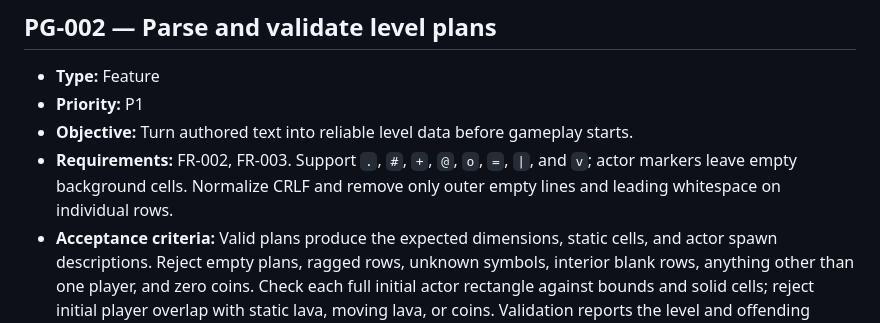
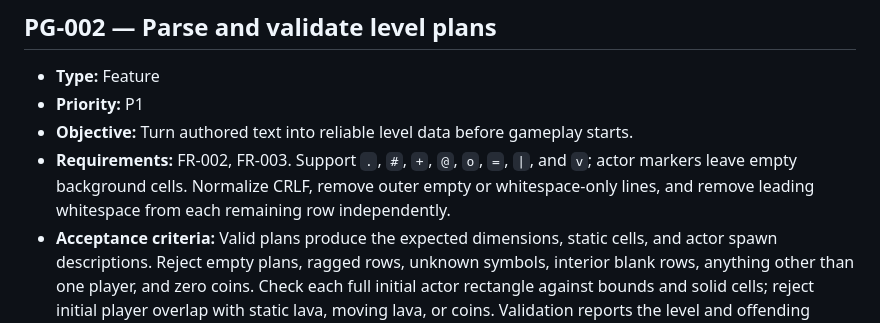
Before and after one commit to karstenkoerner/eloquent-javascript-platform-game, a Markdown page: docs/ENGINEERING_BACKLOG.md, the part around the change. GitHub-like rendering.

Commit message:
docs: clarify parser normalization wording in ENGINEERING_BACKLOG.md

```diff
--- a/docs/ENGINEERING_BACKLOG.md
+++ b/docs/ENGINEERING_BACKLOG.md
@@ -25,7 +25,7 @@ Priorities: **P1** means foundational or required gameplay; **P2** means require
 - **Type:** Feature
 - **Priority:** P1
 - **Objective:** Turn authored text into reliable level data before gameplay starts.
-- **Requirements:** FR-002, FR-003. Support `.`, `#`, `+`, `@`, `o`, `=`, `|`, and `v`; actor markers leave empty background cells. Normalize CRLF and remove only outer empty lines and leading whitespace on individual rows.
+- **Requirements:** FR-002, FR-003. Support `.`, `#`, `+`, `@`, `o`, `=`, `|`, and `v`; actor markers leave empty background cells. Normalize CRLF, remove outer empty or whitespace-only lines, and remove leading whitespace from each remaining row independently.
 - **Acceptance criteria:** Valid plans produce the expected dimensions, static cells, and actor spawn descriptions. Reject empty plans, ragged rows, unknown symbols, interior blank rows, anything other than one player, and zero coins. Check each full initial actor rectangle against bounds and solid cells; reject initial player overlap with static lava, moving lava, or coins. Validation reports the level and offending row/column where meaningful. Rejected data never becomes a partially valid level.
 - **Dependencies:** PG-001.
 - **Testing expectations:** Planned cases T-002–T-004 in [Test Plan](TEST_PLAN.md). Valid fixtures cover every symbol and both LF/CRLF. Invalid fixtures cover every rejection category, including the player's half-cell upward offset and edge-boundary spawn. Check that normalization repairs indentation.
```
